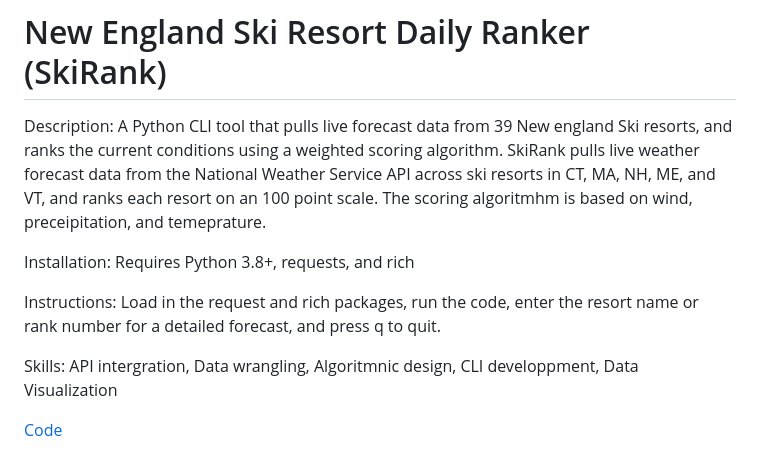
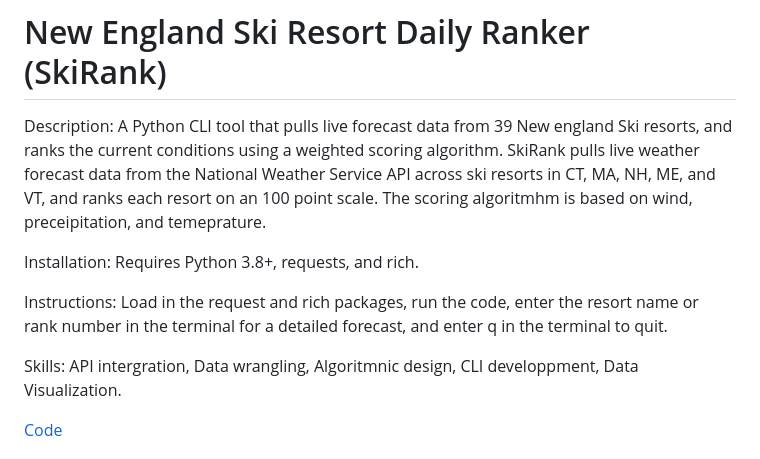
Before and after one commit to GeorgeLepska/George-Lepska-Portfolio, a Markdown page: README.md, the part around the change. GitHub-like rendering.

```diff
--- a/README.md
+++ b/README.md
@@ -21,11 +21,11 @@ Skills: Statistical Modelling (Logistic Regression, Likeliehood Ratio Tests, AUC
 
 Description: A Python CLI tool that pulls live forecast data from 39 New england Ski resorts, and ranks the current conditions using a weighted scoring algorithm. SkiRank pulls live weather forecast data from the National Weather Service API across ski resorts in CT, MA, NH, ME, and VT, and ranks each resort on an 100 point scale. The scoring algoritmhm is based on wind, preceipitation, and temeprature.
 
-Installation: Requires Python 3.8+, requests, and rich
+Installation: Requires Python 3.8+, requests, and rich.
 
-Instructions: Load in the request and rich packages, run the code, enter the resort name or rank number for a detailed forecast, and press q to quit.
+Instructions: Load in the request and rich packages, run the code, enter the resort name or rank number in the terminal for a detailed forecast, and enter q in the terminal to quit.
 
-Skills: API intergration, Data wrangling, Algoritmnic design, CLI developpment, Data Visualization
+Skills: API intergration, Data wrangling, Algoritmnic design, CLI developpment, Data Visualization.
 
 [Code](https://github.com/GeorgeLepska/George-Lepska-Portfolio/blob/main/New%20England%20Ski%20Resort%20Ranker.py)
 
```
